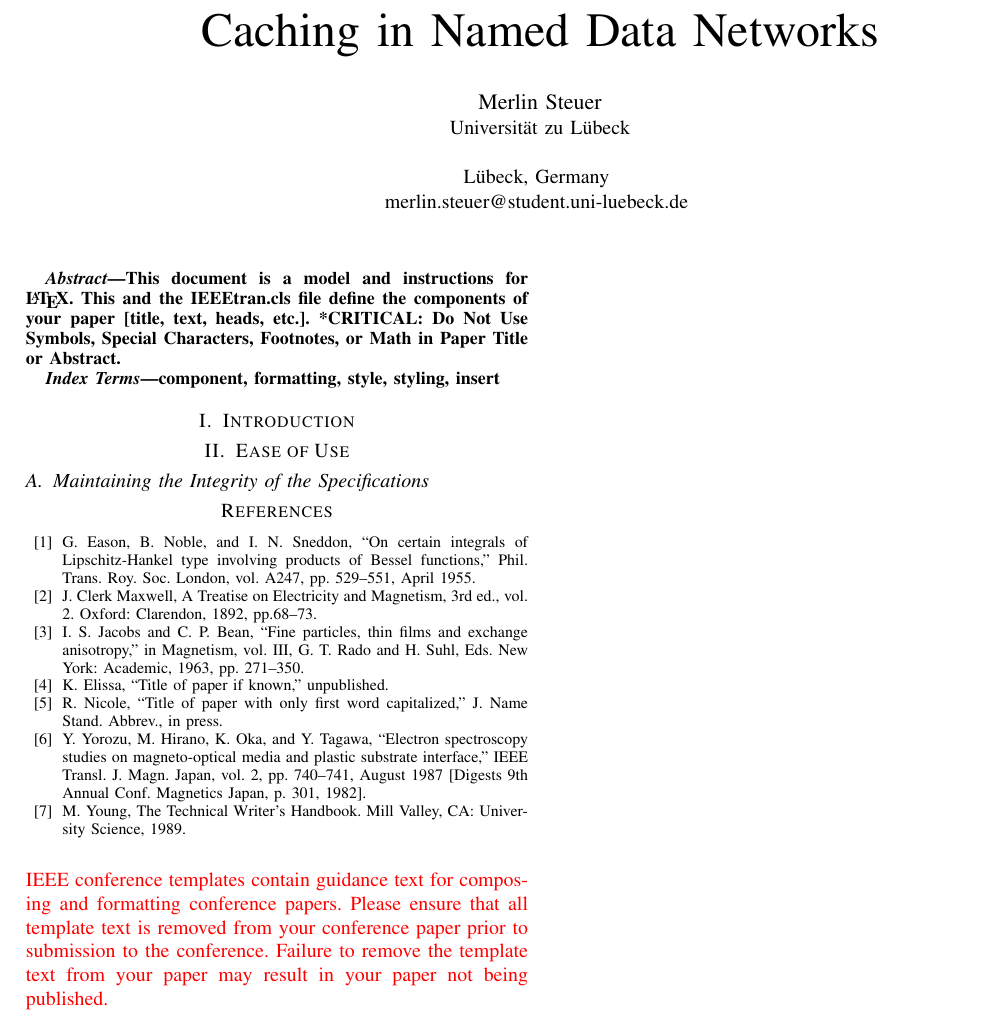
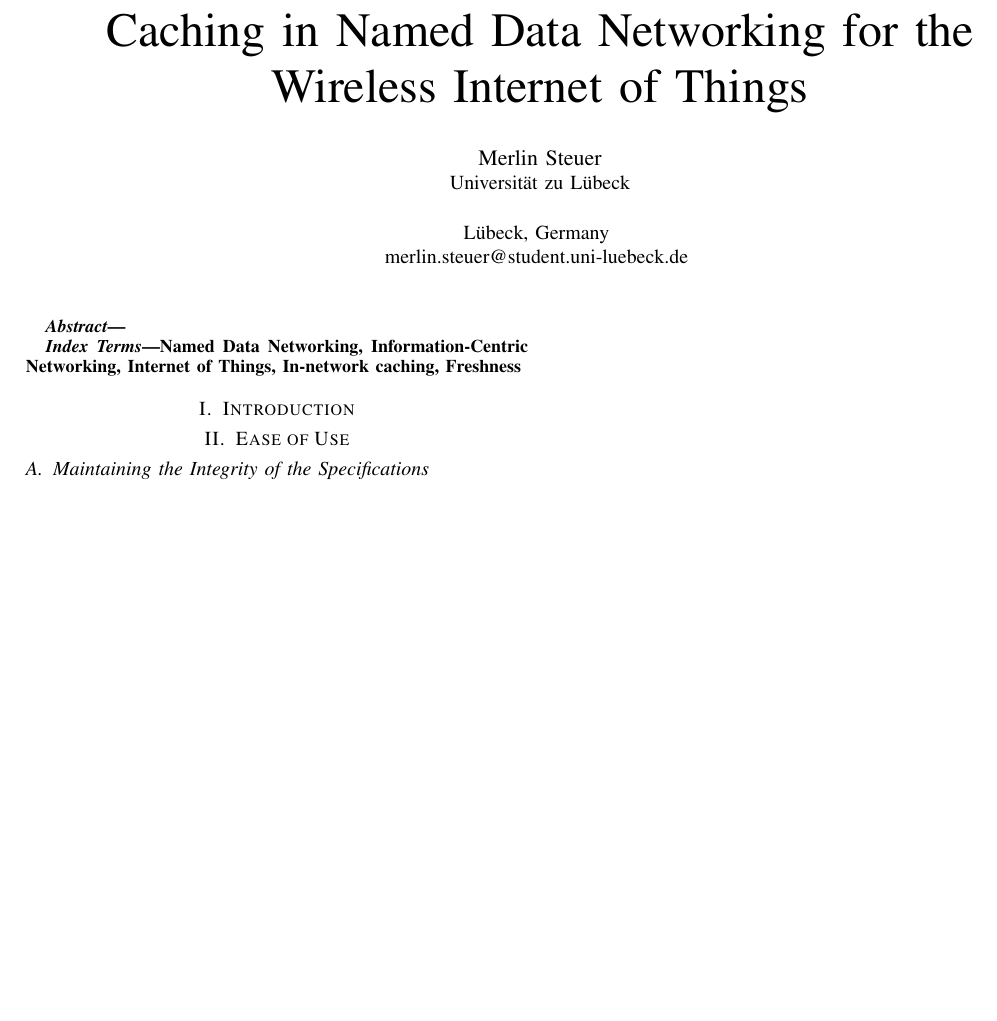
Before and after one commit to 2steuer/CS4518-S-IoT, a LaTeX paper (Paper/paper.tex): part of the page, cut so that both start at the same text, the shorter picture padded with empty space. Compiled offline with pdfLaTeX; a missing font is replaced by an installed copy or a similar font; a LaTeX package or settings file that is missing is left out.

Commit message:
- All template text removed

```diff
--- a/Paper/paper.tex
+++ b/Paper/paper.tex
@@ -11,7 +11,7 @@
     T\kern-.1667em\lower.7ex\hbox{E}\kern-.125emX}}
 \begin{document}
 
-\title{Caching in Named Data Networks}
+\title{Caching in Named Data Networking for the Wireless Internet of Things}
 
 \author{\IEEEauthorblockN{Merlin Steuer}
 \IEEEauthorblockA{Universität zu Lübeck}\\
@@ -22,13 +22,11 @@ merlin.steuer@student.uni-luebeck.de
 \maketitle
 
 \begin{abstract}
-This document is a model and instructions for \LaTeX.
-This and the IEEEtran.cls file define the components of your paper [title, text, heads, etc.]. *CRITICAL: Do Not Use Symbols, Special Characters, Footnotes,
-or Math in Paper Title or Abstract.
 \end{abstract}
 
 \begin{IEEEkeywords}
-component, formatting, style, styling, insert
+    Named Data Networking, Information-Centric
+    Networking, Internet of Things, In-network caching, Freshness
 \end{IEEEkeywords}
 
 \section{Introduction}
@@ -38,17 +36,5 @@ component, formatting, style, styling, insert
 \subsection{Maintaining the Integrity of the Specifications}
 
 
-\begin{thebibliography}{00}
-\bibitem{b1} G. Eason, B. Noble, and I. N. Sneddon, ``On certain integrals of Lipschitz-Hankel type involving products of Bessel functions,'' Phil. Trans. Roy. Soc. London, vol. A247, pp. 529--551, April 1955.
-\bibitem{b2} J. Clerk Maxwell, A Treatise on Electricity and Magnetism, 3rd ed., vol. 2. Oxford: Clarendon, 1892, pp.68--73.
-\bibitem{b3} I. S. Jacobs and C. P. Bean, ``Fine particles, thin films and exchange anisotropy,'' in Magnetism, vol. III, G. T. Rado and H. Suhl, Eds. New York: Academic, 1963, pp. 271--350.
-\bibitem{b4} K. Elissa, ``Title of paper if known,'' unpublished.
-\bibitem{b5} R. Nicole, ``Title of paper with only first word capitalized,'' J. Name Stand. Abbrev., in press.
-\bibitem{b6} Y. Yorozu, M. Hirano, K. Oka, and Y. Tagawa, ``Electron spectroscopy studies on magneto-optical media and plastic substrate interface,'' IEEE Transl. J. Magn. Japan, vol. 2, pp. 740--741, August 1987 [Digests 9th Annual Conf. Magnetics Japan, p. 301, 1982].
-\bibitem{b7} M. Young, The Technical Writer's Handbook. Mill Valley, CA: University Science, 1989.
-\end{thebibliography}
-\vspace{12pt}
-\color{red}
-IEEE conference templates contain guidance text for composing and formatting conference papers. Please ensure that all template text is removed from your conference paper prior to submission to the conference. Failure to remove the template text from your paper may result in your paper not being published.
 
 \end{document}
```
